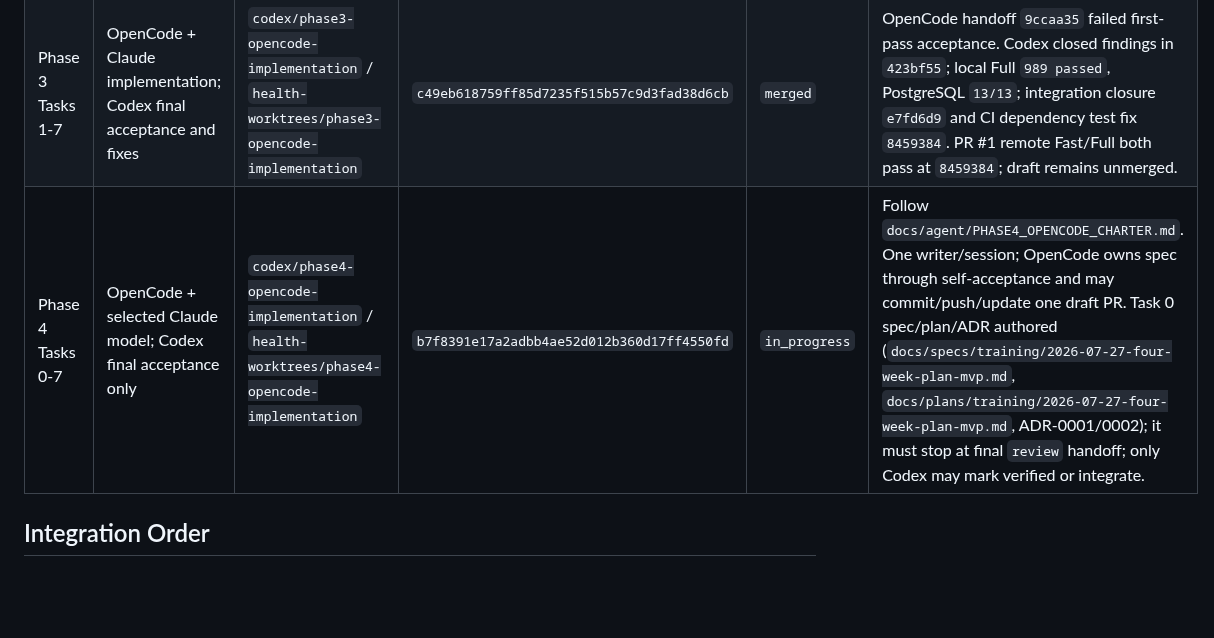
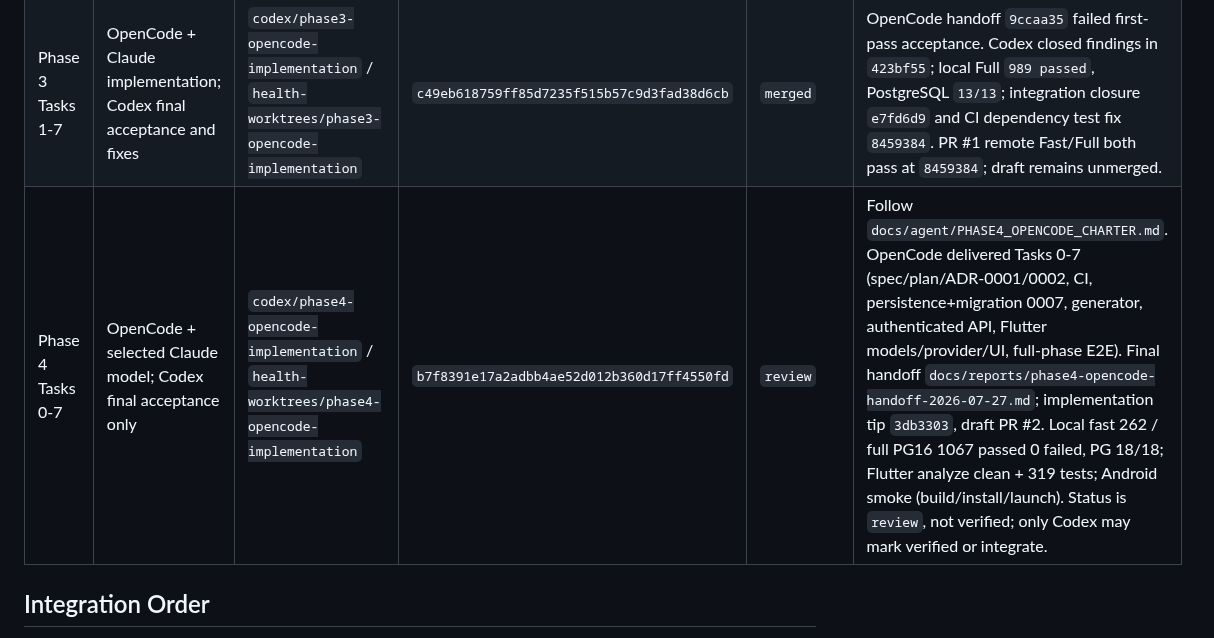
Before and after one commit to Lizz-666/health-agent, a Markdown page: docs/agent/ACTIVE_TASKS.md, the part around the change. GitHub-like rendering; blank space fills up the shorter version.

```diff
--- a/docs/agent/ACTIVE_TASKS.md
+++ b/docs/agent/ACTIVE_TASKS.md
@@ -26,7 +26,7 @@
 | --- | --- | --- | --- | --- | --- |
 | Phase 3 Task 0 | Codex coordinator | `codex/phase3-spec-plan` / root worktree | `1818e74` | `committed` | 规格、来源/许可 pin、workout.cool 对照矩阵、Tasks 0-7 charters、CI 分层和实验评价口径；独立复核的 4 P1、5 P2、2 P3 已全部关闭；commit `2ed211a`。 |
 | Phase 3 Tasks 1-7 | OpenCode + Claude implementation; Codex final acceptance and fixes | `codex/phase3-opencode-implementation` / `health-worktrees/phase3-opencode-implementation` | `c49eb618759ff85d7235f515b57c9d3fad38d6cb` | `merged` | OpenCode handoff `9ccaa35` failed first-pass acceptance. Codex closed findings in `423bf55`; local Full `989 passed`, PostgreSQL `13/13`; integration closure `e7fd6d9` and CI dependency test fix `8459384`. PR #1 remote Fast/Full both pass at `8459384`; draft remains unmerged. |
-| Phase 4 Tasks 0-7 | OpenCode + selected Claude model; Codex final acceptance only | `codex/phase4-opencode-implementation` / `health-worktrees/phase4-opencode-implementation` | `b7f8391e17a2adbb4ae52d012b360d17ff4550fd` | `in_progress` | Follow `docs/agent/PHASE4_OPENCODE_CHARTER.md`. One writer/session; OpenCode owns spec through self-acceptance and may commit/push/update one draft PR. Task 0 spec/plan/ADR authored (`docs/specs/training/2026-07-27-four-week-plan-mvp.md`, `docs/plans/training/2026-07-27-four-week-plan-mvp.md`, ADR-0001/0002); it must stop at final `review` handoff; only Codex may mark verified or integrate. |
+| Phase 4 Tasks 0-7 | OpenCode + selected Claude model; Codex final acceptance only | `codex/phase4-opencode-implementation` / `health-worktrees/phase4-opencode-implementation` | `b7f8391e17a2adbb4ae52d012b360d17ff4550fd` | `review` | Follow `docs/agent/PHASE4_OPENCODE_CHARTER.md`. OpenCode delivered Tasks 0-7 (spec/plan/ADR-0001/0002, CI, persistence+migration 0007, generator, authenticated API, Flutter models/provider/UI, full-phase E2E). Final handoff `docs/reports/phase4-opencode-handoff-2026-07-27.md`; implementation tip `3db3303`, draft PR #2. Local fast 262 / full PG16 1067 passed 0 failed, PG 18/18; Flutter analyze clean + 319 tests; Android smoke (build/install/launch). Status is `review`, not verified; only Codex may mark verified or integrate. |
 
 ## Integration Order
 
```
Also changed, not shown: docs/reports/phase4-opencode-handoff-2026-07-27.md (added, +213 -0 lines).
